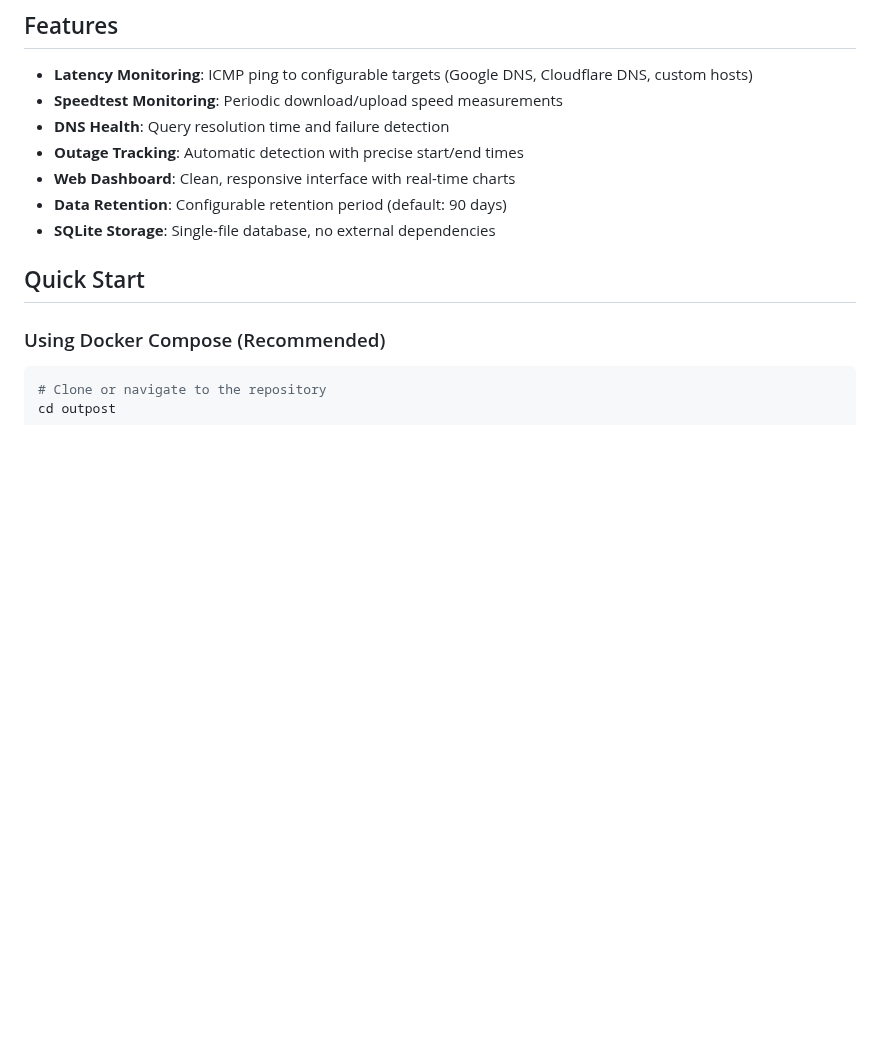
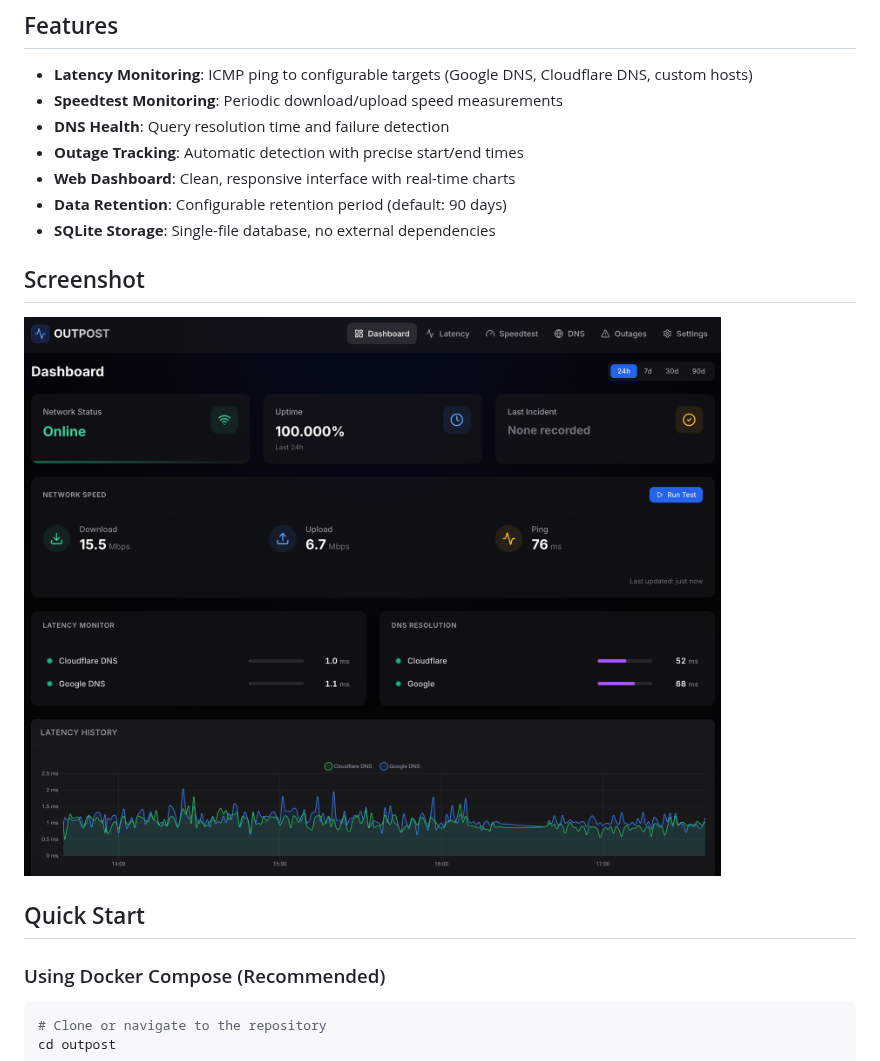
Before and after one commit to lcondliffe/outpost, a Markdown page: README.md, the part around the change. GitHub-like rendering; pictures changed too: docs/dashboard.png (added); blank space fills up the shorter version.

```diff
--- a/README.md
+++ b/README.md
@@ -11,6 +11,10 @@ A Docker-based network health monitoring solution that tracks internet connectiv
 - **Web Dashboard**: Clean, responsive interface with real-time charts
 - **Data Retention**: Configurable retention period (default: 90 days)
 - **SQLite Storage**: Single-file database, no external dependencies
+
+## Screenshot
+
+![Outpost Dashboard](docs/dashboard.png)
 
 ## Quick Start
 
```
